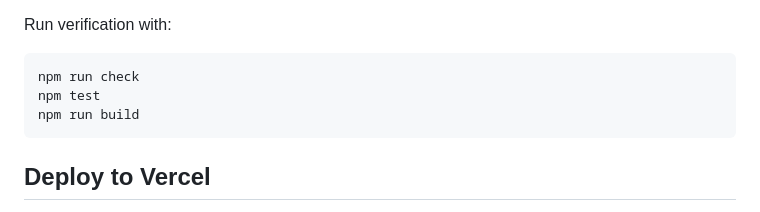
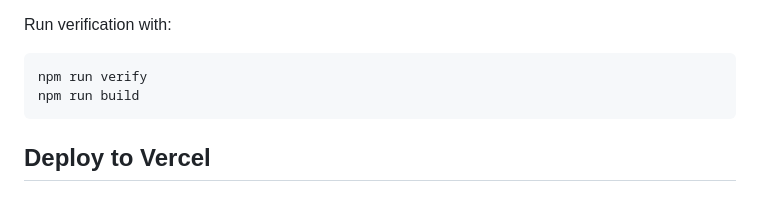
Before and after one commit to Karang1908/gdg-lottery-system, a Markdown page: README.md, the part around the change. Drawn GitHub-style.

Commit message:
docs(readme): add verify script to developer verification workflow in README.md
Updates local developer verification instructions with the unified npm run verify command.

````diff
--- a/README.md
+++ b/README.md
@@ -34,8 +34,7 @@ Open the port configured in `.env` (for example `http://localhost:3001` and
 Run verification with:
 
 ```bash
-npm run check
-npm test
+npm run verify
 npm run build
 ```
 
````
